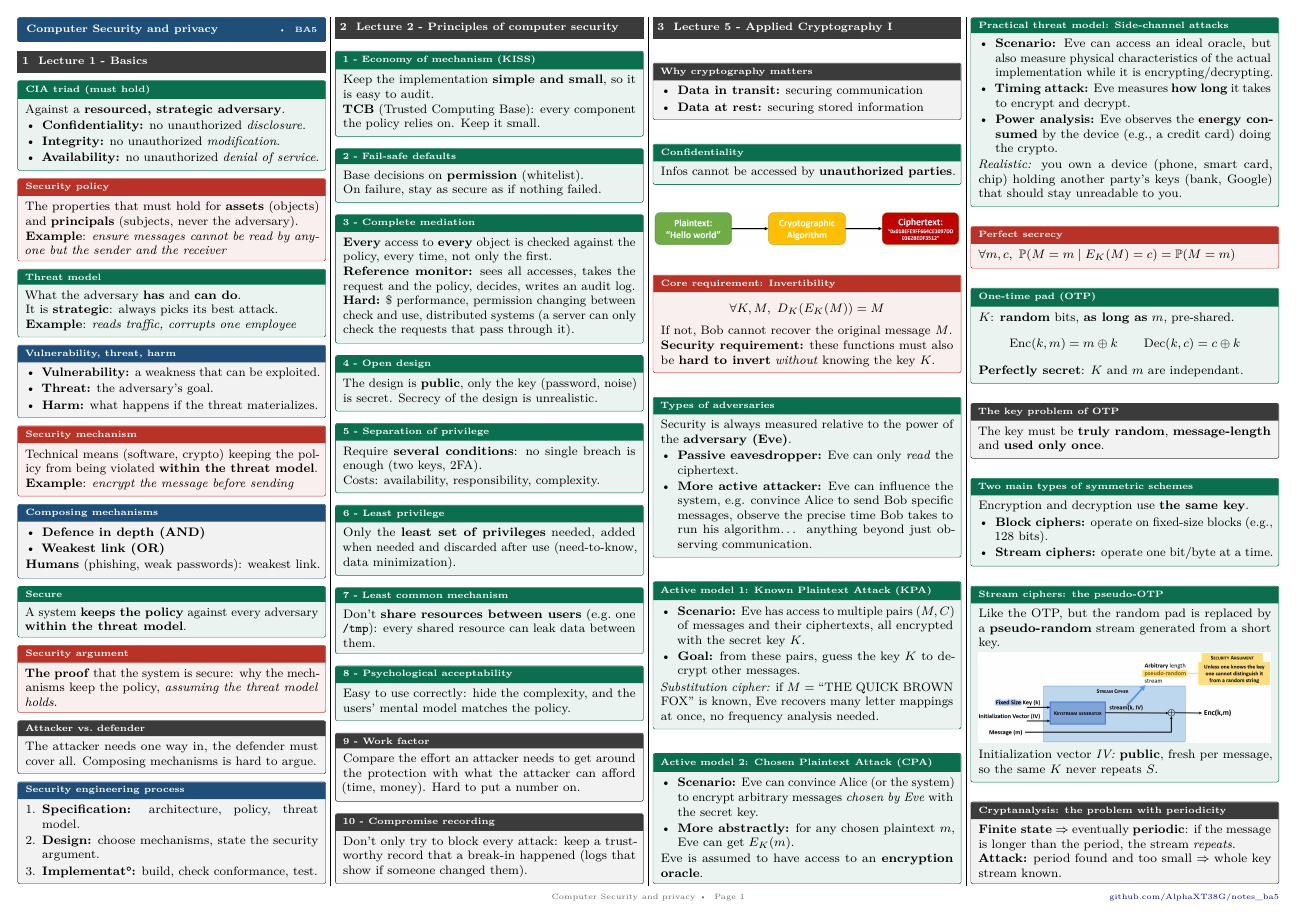
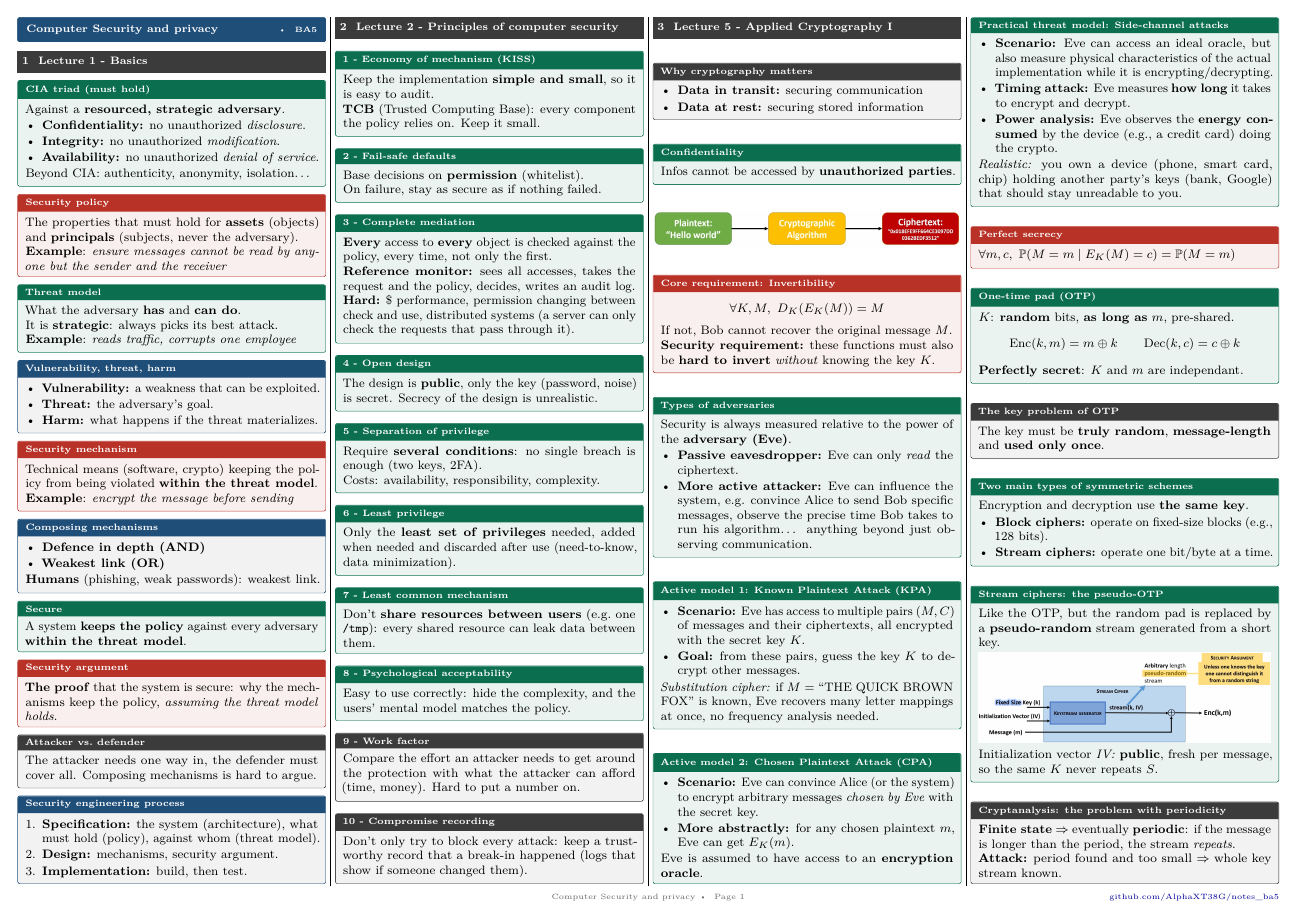
Before and after one commit to AlphaXT38G/notes_ba5, a LaTeX document (compsec/cheatsheet.tex): page 1 of 2. Compiled offline with pdfLaTeX.

Commit message:
docs(compsec-cheatsheet): refine the lecture 1 section
Add the properties beyond CIA to the CIA triad and spell out the security engineering process steps.

Co-Authored-By: Claude Sonnet 5.5 <noreply@anthropic.com>

```diff
--- a/compsec/cheatsheet.tex
+++ b/compsec/cheatsheet.tex
@@ -19,6 +19,7 @@
         \item \textbf{Integrity:} no unauthorized \textit{modification}.
         \item \textbf{Availability:} no unauthorized \textit{denial of service}.
     \end{itemize}
+    Beyond CIA: authenticity, anonymity, isolation\ldots
 \end{defn}
 
 \begin{thm}[title=Security policy]
@@ -67,9 +68,9 @@
 
 \begin{prop}[title=Security engineering process]
     \begin{enumerate}
-        \item \textbf{Specification:} architecture, policy, threat model.
-        \item \textbf{Design:} choose mechanisms, state the security argument.
-        \item \textbf{Implementat°:} build, check conformance, test.
+        \item \textbf{Specification:} the system (architecture), what must hold (policy), against whom (threat model).
+        \item \textbf{Design:} mechanisms, security argument.
+        \item \textbf{Implementation:} build, then test.
     \end{enumerate}
 \end{prop}
 
```
